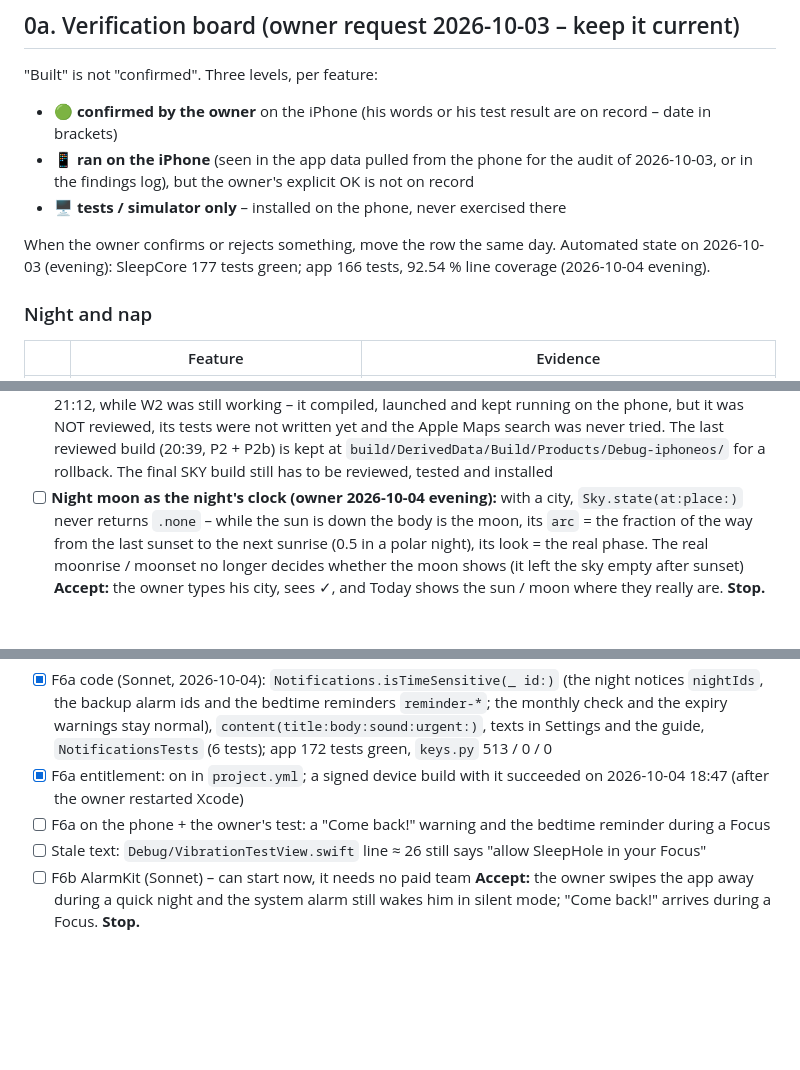
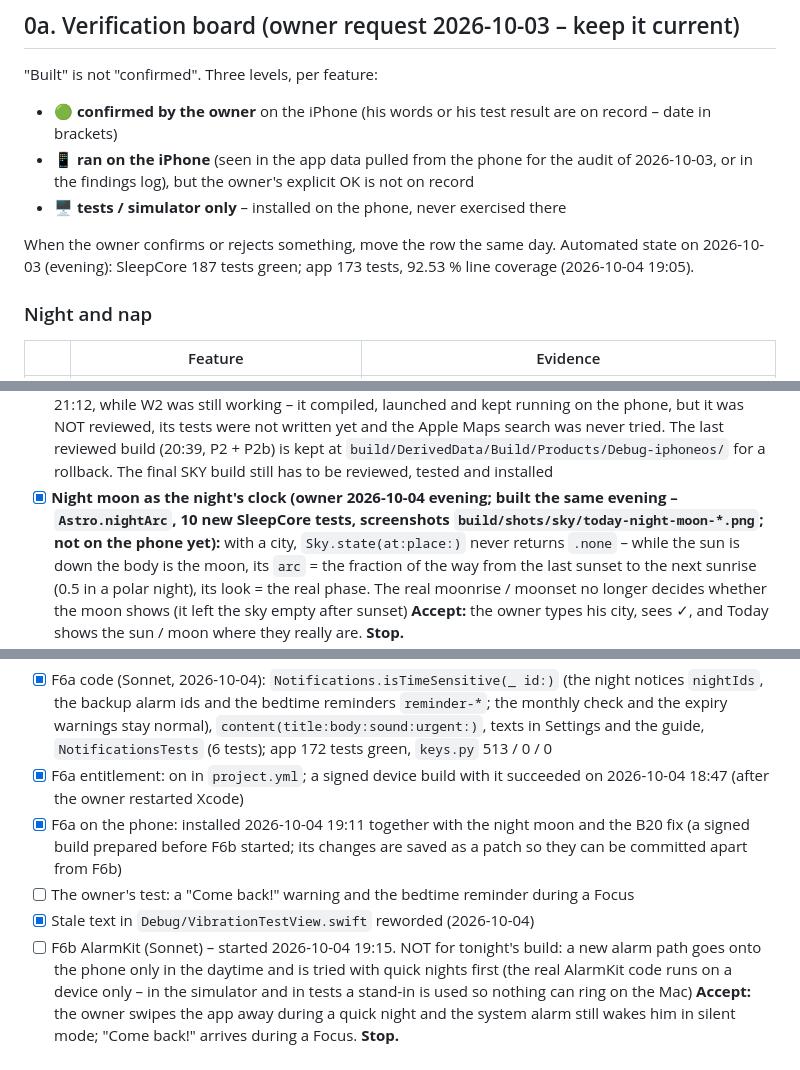
Before and after one commit to zrebec/sleephole, a Markdown page: docs/IMPLEMENTATION_PLAN.md, 3 parts joined by grey strips. GitHub-like rendering; blank space fills up the shorter version.

Commit message:
docs: the night moon, the expiry year and the first paid capability are on the phone
Co-Authored-By: Claude Opus 5.5 <noreply@anthropic.com>

```diff
--- a/docs/IMPLEMENTATION_PLAN.md
+++ b/docs/IMPLEMENTATION_PLAN.md
@@ -45,7 +45,7 @@ they do not block P2. **What is really verified, feature by feature, is in §0a.
 * 🖥 **tests / simulator only** – installed on the phone, never exercised there
 
 When the owner confirms or rejects something, move the row the same day. Automated state on 2026-10-03 (evening):
-SleepCore 177 tests green; app 166 tests, 92.54 % line coverage (2026-10-04 evening).
+SleepCore 187 tests green; app 173 tests, 92.53 % line coverage (2026-10-04 19:05).
 
 ### Night and nap
 | | Feature | Evidence |
@@ -1055,7 +1055,8 @@ its own always-dark `NightSky`.
       phone, but it was NOT reviewed, its tests were not written yet and the Apple Maps search was never tried.
       The last reviewed build (20:39, P2 + P2b) is kept at `build/DerivedData/Build/Products/Debug-iphoneos/` for a
       rollback. The final SKY build still has to be reviewed, tested and installed
-- [ ] **Night moon as the night's clock (owner 2026-10-04 evening):** with a city, `Sky.state(at:place:)` never returns
+- [x] **Night moon as the night's clock (owner 2026-10-04 evening; built the same evening – `Astro.nightArc`, 10 new
+      SleepCore tests, screenshots `build/shots/sky/today-night-moon-*.png`; not on the phone yet):** with a city, `Sky.state(at:place:)` never returns
       `.none` – while the sun is down the body is the moon, its `arc` = the fraction of the way from the last sunset
       to the next sunrise (0.5 in a polar night), its look = the real phase. The real moonrise / moonset no longer
       decides whether the moon shows (it left the sky empty after sunset)
@@ -1169,9 +1170,13 @@ possible or is your solution better? Then I leave it at Recommended." (Per-weekd
       tests green, `keys.py` 513 / 0 / 0
 - [x] F6a entitlement: on in `project.yml`; a signed device build with it succeeded on 2026-10-04 18:47 (after the
       owner restarted Xcode)
-- [ ] F6a on the phone + the owner's test: a "Come back!" warning and the bedtime reminder during a Focus
-- [ ] Stale text: `Debug/VibrationTestView.swift` line ≈ 26 still says "allow SleepHole in your Focus"
-- [ ] F6b AlarmKit (Sonnet) – can start now, it needs no paid team
+- [x] F6a on the phone: installed 2026-10-04 19:11 together with the night moon and the B20 fix (a signed build
+      prepared before F6b started; its changes are saved as a patch so they can be committed apart from F6b)
+- [ ] The owner's test: a "Come back!" warning and the bedtime reminder during a Focus
+- [x] Stale text in `Debug/VibrationTestView.swift` reworded (2026-10-04)
+- [ ] F6b AlarmKit (Sonnet) – started 2026-10-04 19:15. NOT for tonight's build: a new alarm path goes onto the
+      phone only in the daytime and is tried with quick nights first (the real AlarmKit code runs on a device only –
+      in the simulator and in tests a stand-in is used so nothing can ring on the Mac)
 **Accept:** the owner swipes the app away during a quick night and the system alarm still wakes him in silent mode;
 "Come back!" arrives during a Focus. **Stop.**
 
```
Also changed, not shown: other parts of docs/IMPLEMENTATION_PLAN.md (+1 -1 lines).
